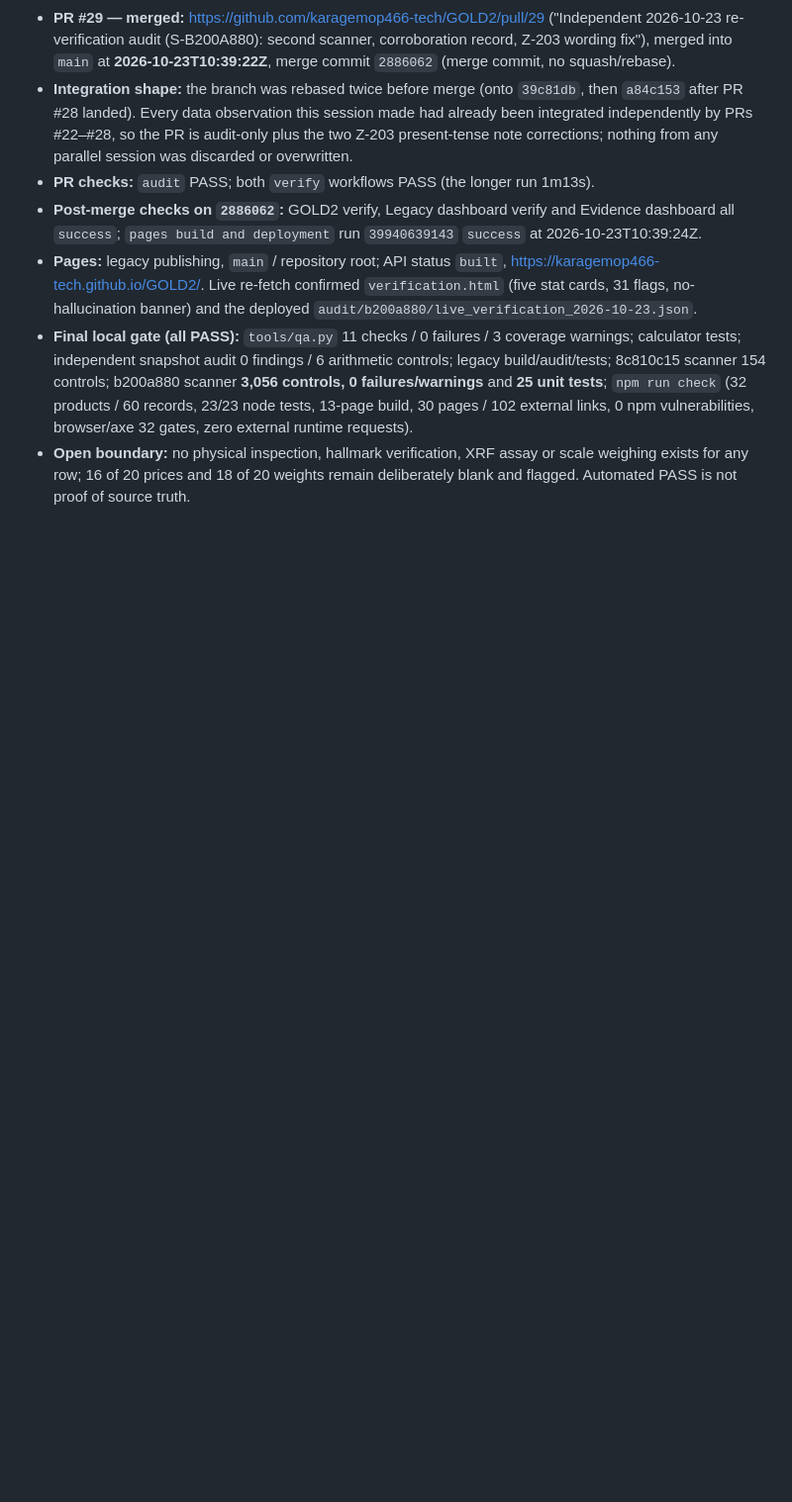
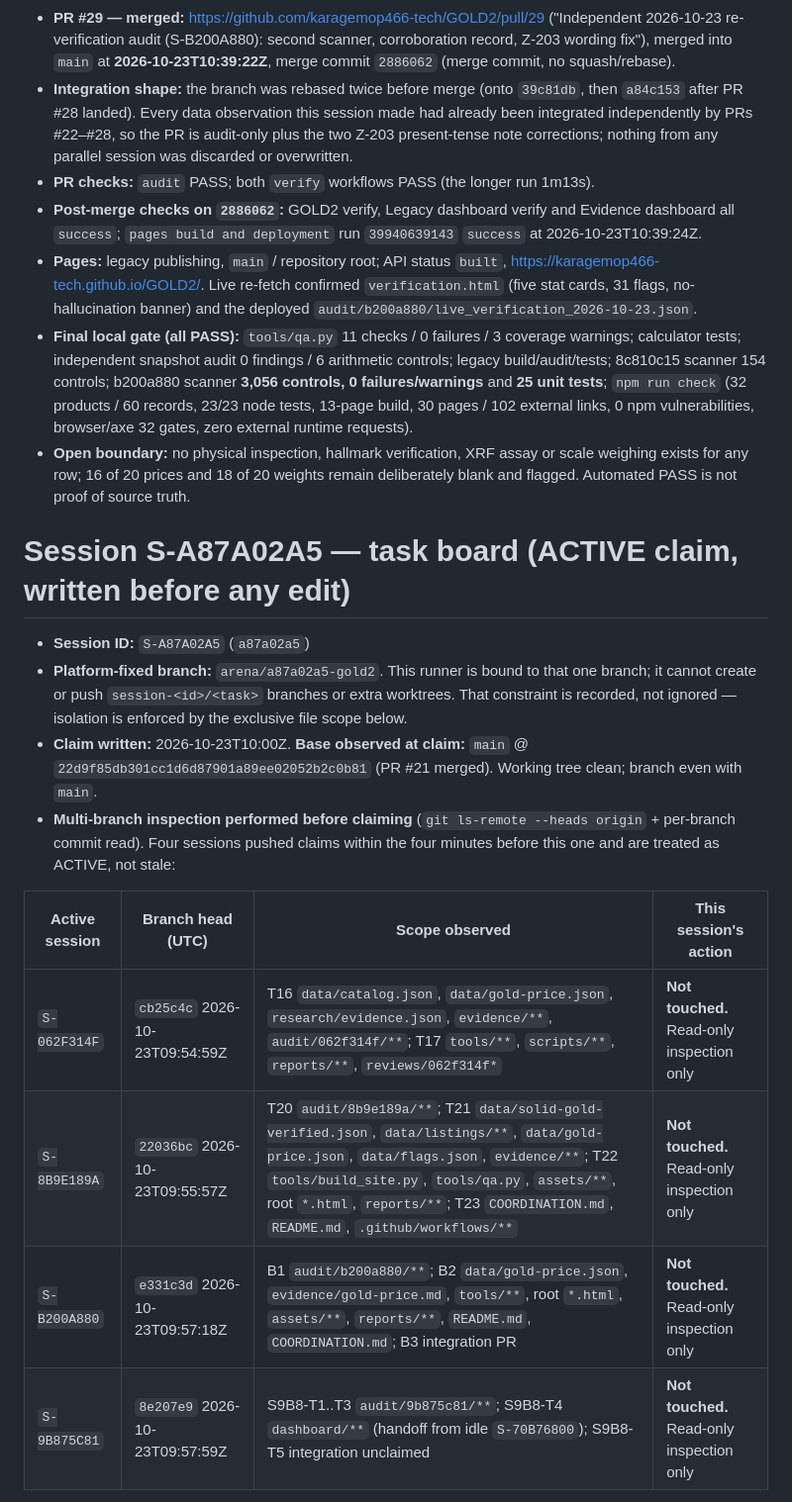
Before and after one commit to karagemop466-tech/GOLD2, a Markdown page: COORDINATION.md, the part around one of its changes. Shown at 99% size. Drawn GitHub-style; blank space fills up the shorter version.

```diff
--- a/COORDINATION.md
+++ b/COORDINATION.md
@@ -713,3 +713,17 @@ and every conflict is recorded here rather than silently choosing a side.
 - **Open boundary:** no physical inspection, hallmark verification, XRF assay or scale
   weighing exists for any row; 16 of 20 prices and 18 of 20 weights remain deliberately
   blank and flagged. Automated PASS is not proof of source truth.
+# Session S-A87A02A5 — task board (ACTIVE claim, written before any edit)
+
+- **Session ID:** `S-A87A02A5` (`a87a02a5`)
+- **Platform-fixed branch:** `arena/a87a02a5-gold2`. This runner is bound to that one branch; it cannot create or push `session-<id>/<task>` branches or extra worktrees. That constraint is recorded, not ignored — isolation is enforced by the exclusive file scope below.
+- **Claim written:** 2026-10-23T10:00Z. **Base observed at claim:** `main` @ `22d9f85db301cc1d6d87901a89ee02052b2c0b81` (PR #21 merged). Working tree clean; branch even with `main`.
+- **Multi-branch inspection performed before claiming** (`git ls-remote --heads origin` + per-branch commit read). Four sessions pushed claims within the four minutes before this one and are treated as ACTIVE, not stale:
+
+| Active session | Branch head (UTC) | Scope observed | This session's action |
+|---|---|---|---|
+| `S-062F314F` | `cb25c4c` 2026-10-23T09:54:59Z | T16 `data/catalog.json`, `data/gold-price.json`, `research/evidence.json`, `evidence/**`, `audit/062f314f/**`; T17 `tools/**`, `scripts/**`, `reports/**`, `reviews/062f314f*` | **Not touched.** Read-only inspection only |
+| `S-8B9E189A` | `22036bc` 2026-10-23T09:55:57Z | T20 `audit/8b9e189a/**`; T21 `data/solid-gold-verified.json`, `data/listings/**`, `data/gold-price.json`, `data/flags.json`, `evidence/**`; T22 `tools/build_site.py`, `tools/qa.py`, `assets/**`, root `*.html`, `reports/**`; T23 `COORDINATION.md`, `README.md`, `.github/workflows/**` | **Not touched.** Read-only inspection only |
+| `S-B200A880` | `e331c3d` 2026-10-23T09:57:18Z | B1 `audit/b200a880/**`; B2 `data/gold-price.json`, `evidence/gold-price.md`, `tools/**`, root `*.html`, `assets/**`, `reports/**`, `README.md`, `COORDINATION.md`; B3 integration PR | **Not touched.** Read-only inspection only |
+| `S-9B875C81` | `8e207e9` 2026-10-23T09:57:59Z | S9B8-T1..T3 `audit/9b875c81/**`; S9B8-T4 `dashboard/**` (handoff from idle `S-70B76800`); S9B8-T5 integration unclaimed | **Not touched.** Read-only inspection only |
+
```
Also changed, not shown: other parts of COORDINATION.md (+17 -0 lines).
